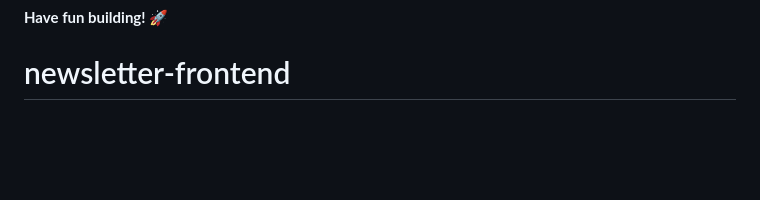
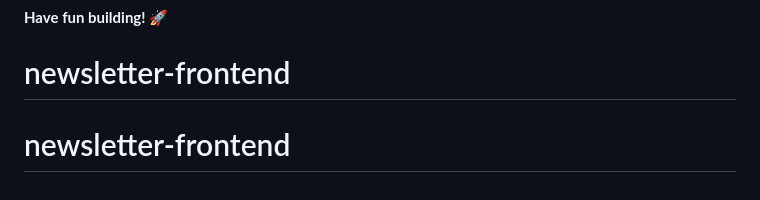
Before and after one commit to kjameer0/newsletter-frontend, a Markdown page: README.md, the part around the change. GitHub-like rendering; blank space fills up the shorter version.

```diff
--- a/README.md
+++ b/README.md
@@ -98,3 +98,4 @@ This challenge is completely free. Please share it with anyone who will find it
 
 **Have fun building!** 🚀
 # newsletter-frontend
+# newsletter-frontend
```
